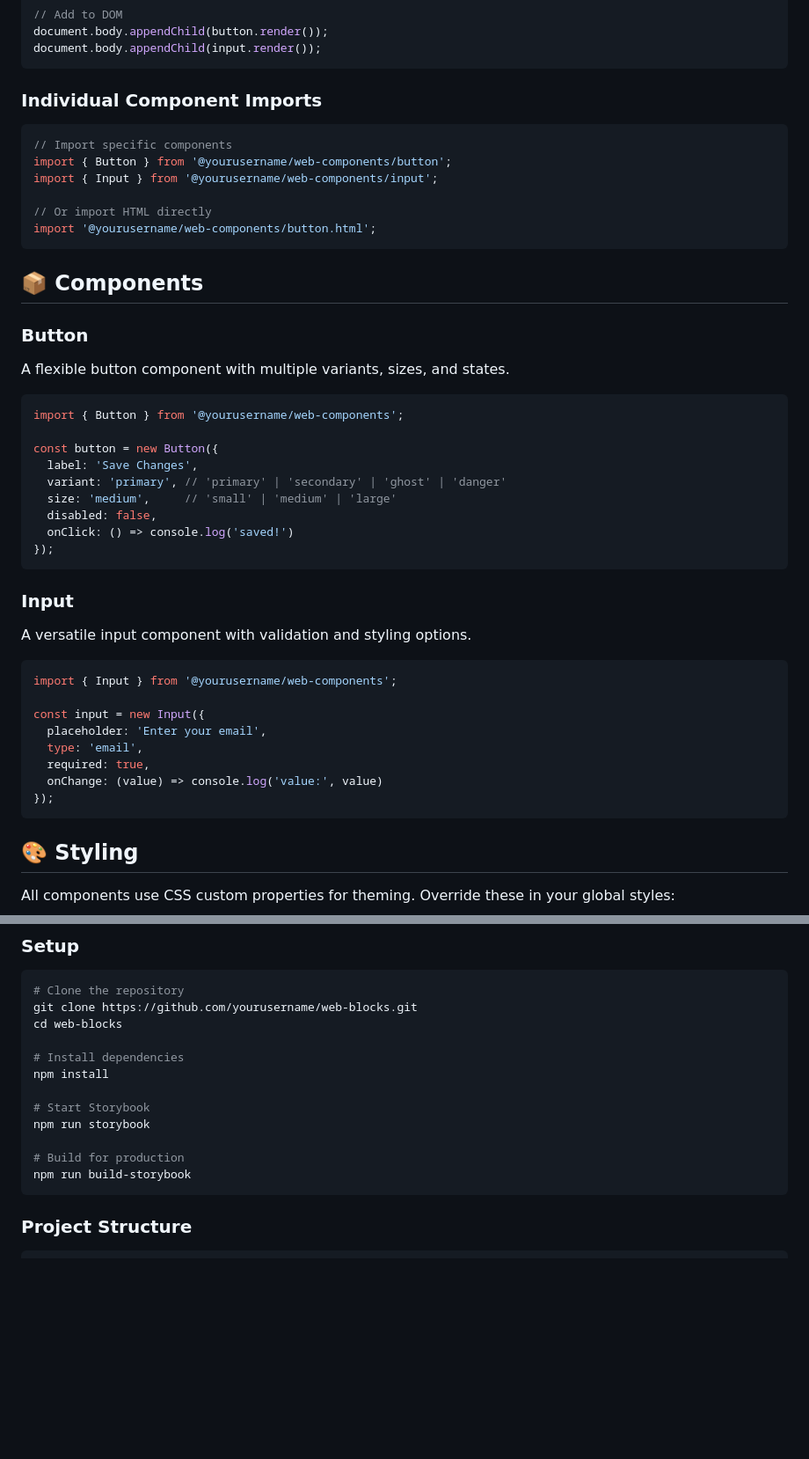
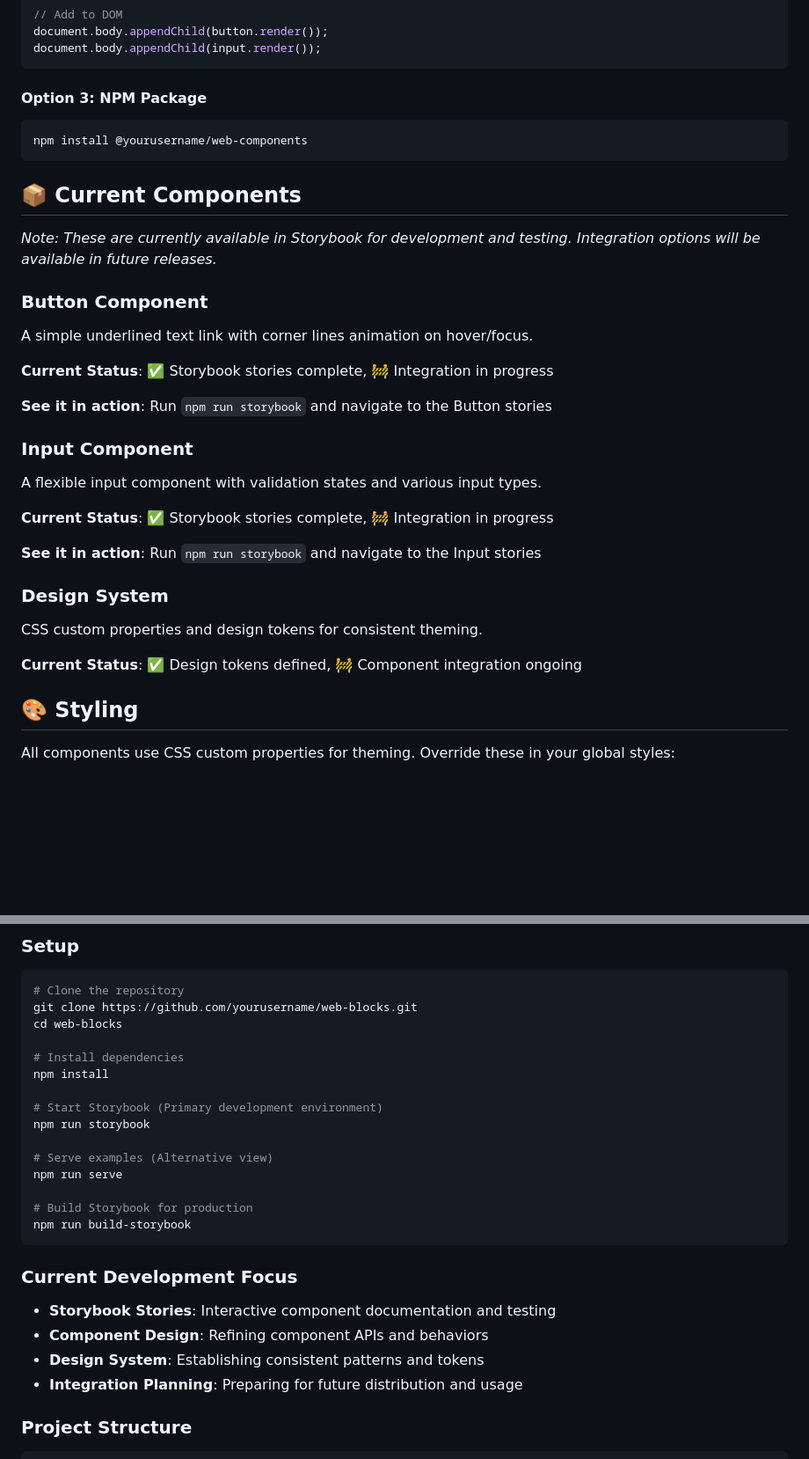
Before and after one commit to DavidDuyker/web-blocks, a Markdown page: README.md, 2 parts joined by grey strips. Shown: that part at 88% size. GitHub-like rendering; blank space fills up the shorter version.

````diff
--- a/README.md
+++ b/README.md
@@ -42,47 +79,33 @@ document.body.appendChild(button.render());
 document.body.appendChild(input.render());
 ```
 
-### Individual Component Imports
-
-```javascript
-// Import specific components
-import { Button } from '@yourusername/web-components/button';
-import { Input } from '@yourusername/web-components/input';
-
-// Or import HTML directly
-import '@yourusername/web-components/button.html';
+#### Option 3: NPM Package
+```bash
+npm install @yourusername/web-components
 ```
 
-## 📦 Components
+## 📦 Current Components
 
-### Button
-A flexible button component with multiple variants, sizes, and states.
+*Note: These are currently available in Storybook for development and testing. Integration options will be available in future releases.*
 
-```javascript
-import { Button } from '@yourusername/web-components';
+### Button Component
+A simple underlined text link with corner lines animation on hover/focus.
 
-const button = new Button({
-  label: 'Save Changes',
-  variant: 'primary', // 'primary' | 'secondary' | 'ghost' | 'danger'
-  size: 'medium',     // 'small' | 'medium' | 'large'
-  disabled: false,
-  onClick: () => console.log('saved!')
-});
-```
+**Current Status**: ✅ Storybook stories complete, 🚧 Integration in progress
 
-### Input
-A versatile input component with validation and styling options.
+**See it in action**: Run `npm run storybook` and navigate to the Button stories
 
-```javascript
-import { Input } from '@yourusername/web-components';
+### Input Component
+A flexible input component with validation states and various input types.
 
-const input = new Input({
-  placeholder: 'Enter your email',
-  type: 'email',
-  required: true,
-  onChange: (value) => console.log('value:', value)
-});
-```
+**Current Status**: ✅ Storybook stories complete, 🚧 Integration in progress
+
+**See it in action**: Run `npm run storybook` and navigate to the Input stories
+
+### Design System
+CSS custom properties and design tokens for consistent theming.
+
+**Current Status**: ✅ Design tokens defined, 🚧 Component integration ongoing
 
 ## 🎨 Styling
 
@@ -127,12 +150,21 @@ cd web-blocks
 # Install dependencies
 npm install
 
-# Start Storybook
+# Start Storybook (Primary development environment)
 npm run storybook
 
-# Build for production
+# Serve examples (Alternative view)
+npm run serve
+
+# Build Storybook for production
 npm run build-storybook
 ```
+
+### Current Development Focus
+- **Storybook Stories**: Interactive component documentation and testing
+- **Component Design**: Refining component APIs and behaviors
+- **Design System**: Establishing consistent patterns and tokens
+- **Integration Planning**: Preparing for future distribution and usage
 
 ### Project Structure
 ```
````
Also changed, not shown: other parts of README.md (+59 -16 lines).
